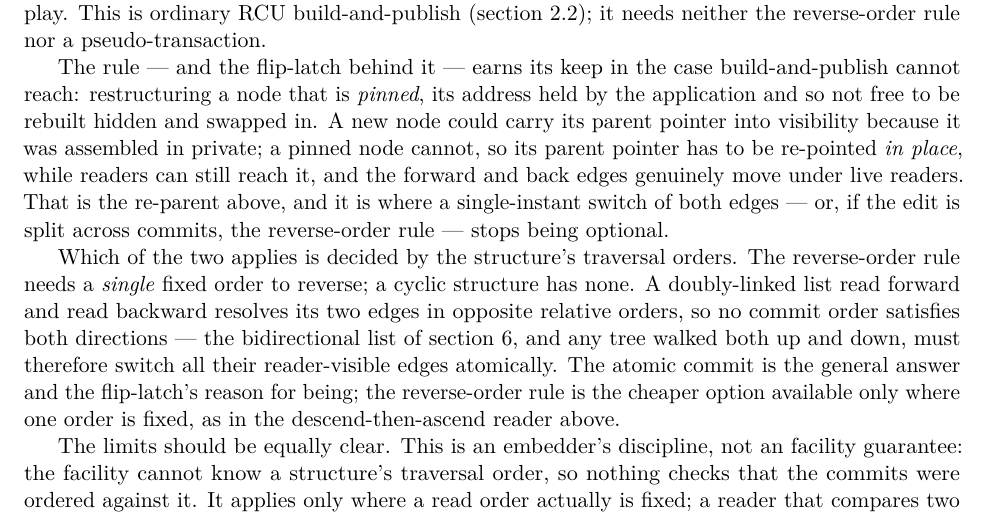
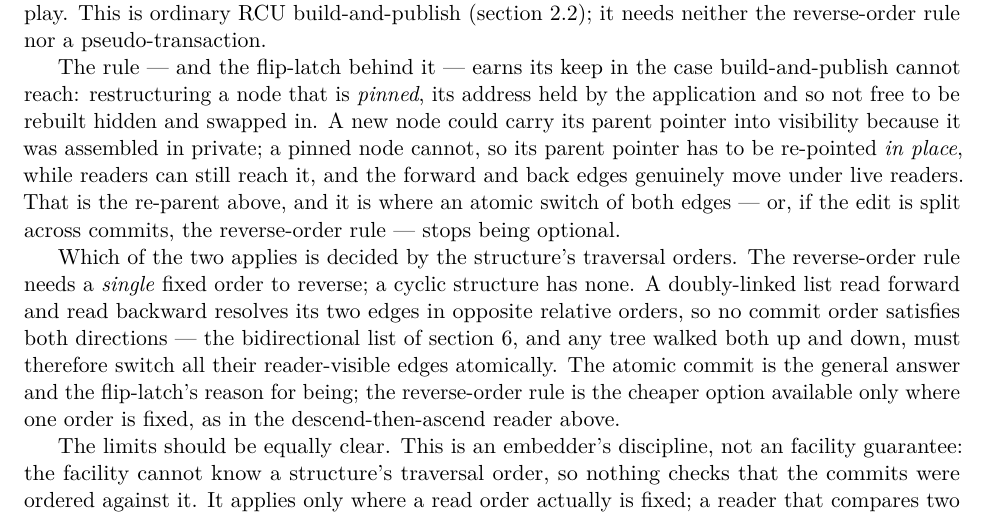
Before and after one commit to compudj/articles, a LaTeX paper (p1-sw-flip-latch/main.tex): part of page 11 of 32, cut so that both start at the same text. Compiled offline with pdfLaTeX.

Commit message:
p1: "a single-instant switch" -> "an atomic switch" (consistency)
Signed-off-by: Mathieu Desnoyers <mathieu.desnoyers@efficios.com>

```diff
--- a/p1-sw-flip-latch/main.tex
+++ b/p1-sw-flip-latch/main.tex
@@ -776,7 +776,7 @@ in. A new node could carry its parent pointer into visibility because it was
 assembled in private; a pinned node cannot, so its parent pointer has to be
 re-pointed \emph{in place}, while readers can still reach it, and the forward and
 back edges genuinely move under live readers. That is the re-parent above, and it
-is where a single-instant switch of both edges --- or, if the edit is split
+is where an atomic switch of both edges --- or, if the edit is split
 across commits, the reverse-order rule --- stops being optional.
 
 Which of the two applies is decided by the structure's traversal orders. The
```
